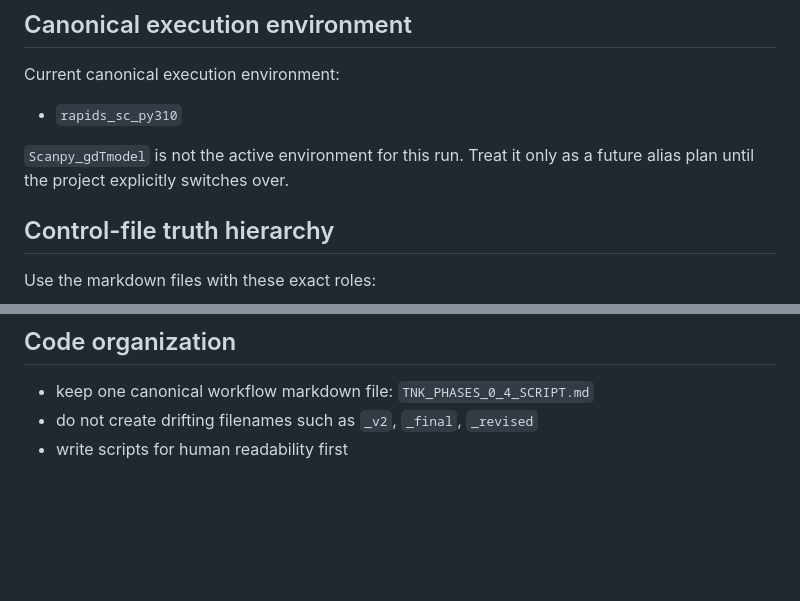
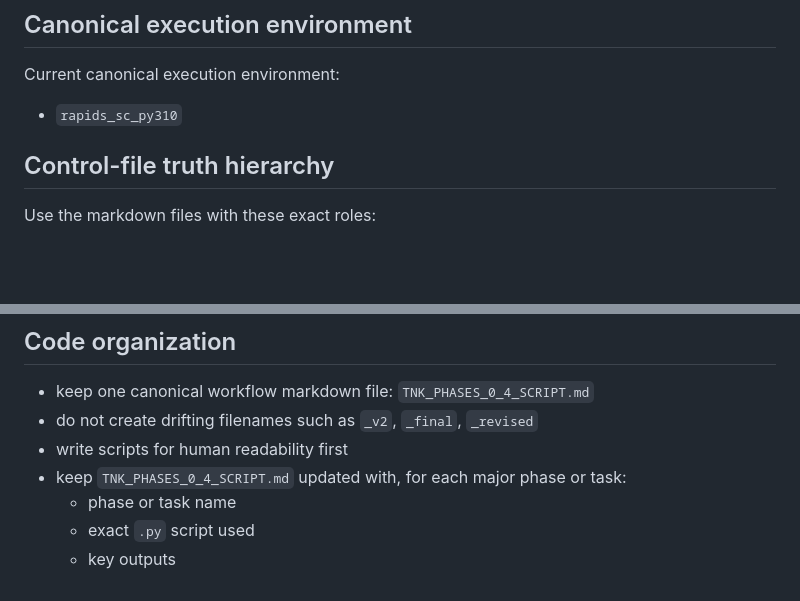
Before and after one commit to LikaiTan/gdTAI, a Markdown page: AGENTS.md, 2 parts joined by grey strips. GitHub-like rendering; blank space fills up the shorter version.

```diff
--- a/AGENTS.md
+++ b/AGENTS.md
@@ -13,8 +13,6 @@ Current canonical execution environment:
 
 - `rapids_sc_py310`
 
-`Scanpy_gdTmodel` is not the active environment for this run. Treat it only as a
-future alias plan until the project explicitly switches over.
 
 ## Control-file truth hierarchy
 
@@ -147,3 +145,7 @@ Large-H5AD exception:
 - keep one canonical workflow markdown file: `TNK_PHASES_0_4_SCRIPT.md`
 - do not create drifting filenames such as `_v2`, `_final`, `_revised`
 - write scripts for human readability first
+- keep `TNK_PHASES_0_4_SCRIPT.md` updated with, for each major phase or task:
+  - phase or task name
+  - exact `.py` script used
+  - key outputs
```
Also changed, not shown: TNK_PHASES_0_4_SCRIPT.md (+83 -11 lines).
